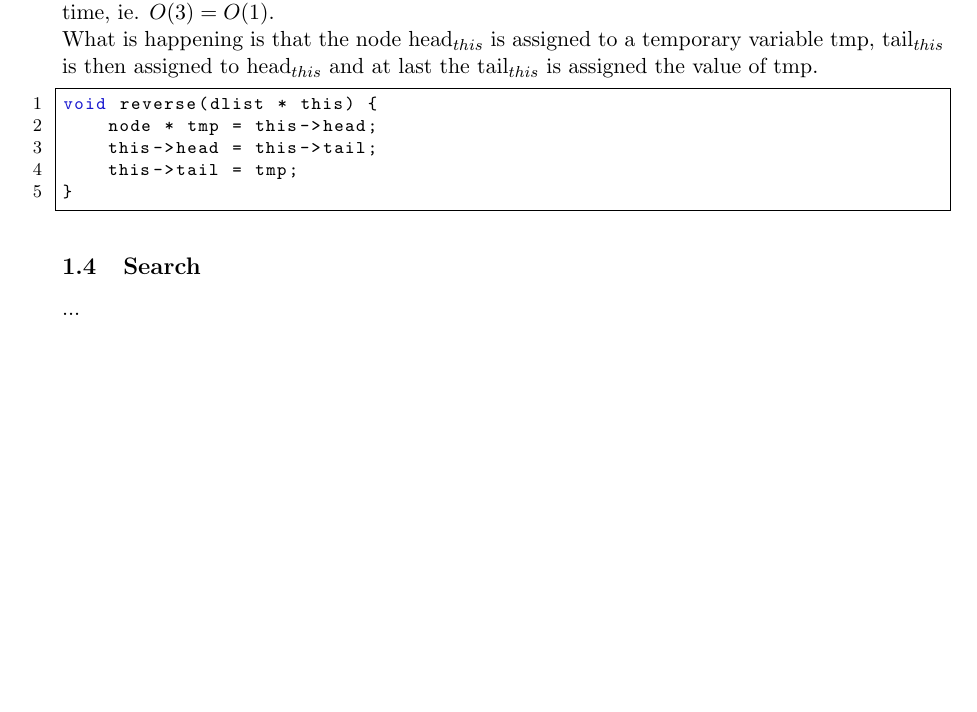
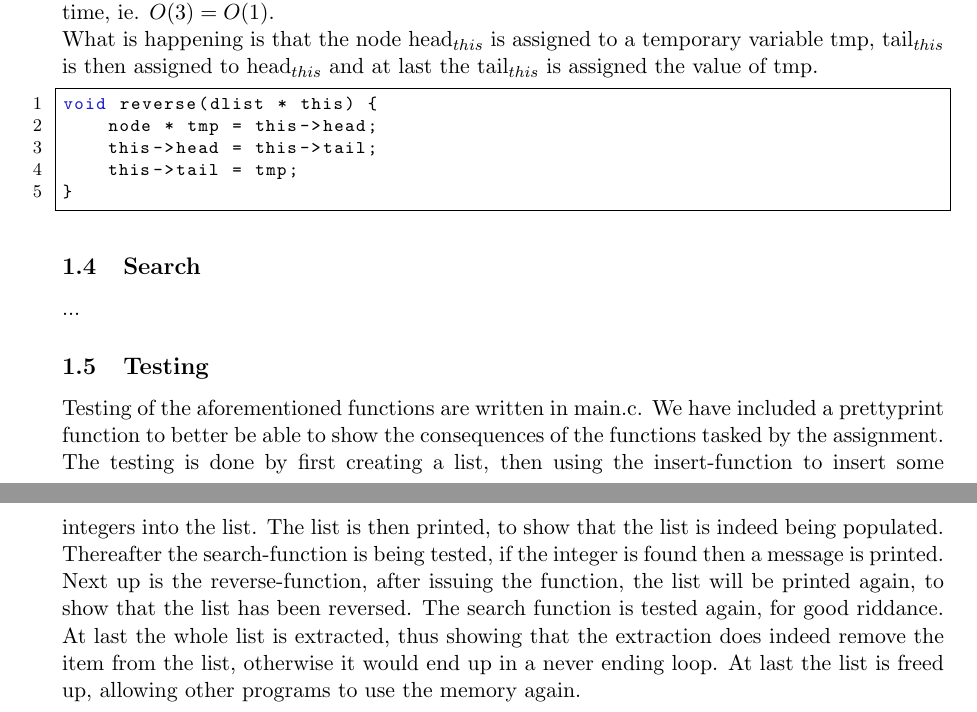
Before and after one commit to CasperBHansen/OSM, a LaTeX problem sheet (assignments/G1/report/report.tex): part of page 4 of 6 before the commit and two parts of pages 4 and 5 of 7 after it, the two joined at a grey line, cut so that both start at the same text, the shorter picture padded with empty space. Compiled offline with pdfLaTeX.

Commit message:
Added a test section

```diff
--- a/assignments/G1/report/report.tex
+++ b/assignments/G1/report/report.tex
@@ -239,6 +239,21 @@ void reverse(dlist * this) {
 \subsection{Search}
 ...
 
+\subsection{Testing}
+Testing of the aforementioned functions are written in main.c. We have included
+a prettyprint function to better be able to show the consequences of the
+functions tasked by the assignment.\\
+The testing is done by first creating a list, then using the insert-function to
+insert some integers into the list. The list is then printed, to show that the
+list is indeed being populated. Thereafter the search-function is being tested,
+if the integer is found then a message is printed. Next up is the
+reverse-function, after issuing the function, the list will be printed again, to
+show that the list has been reversed. The search function is tested again, for
+good riddance. At last the whole list is extracted, thus showing that the
+extraction does indeed remove the item from the list, otherwise it would end up
+in a never ending loop. At last the list is freed up, allowing other programs to
+use the memory again.
+
 \newpage
 \section{Buenos}
 For the implementation of read/write support in the Buenos operating system,
```
